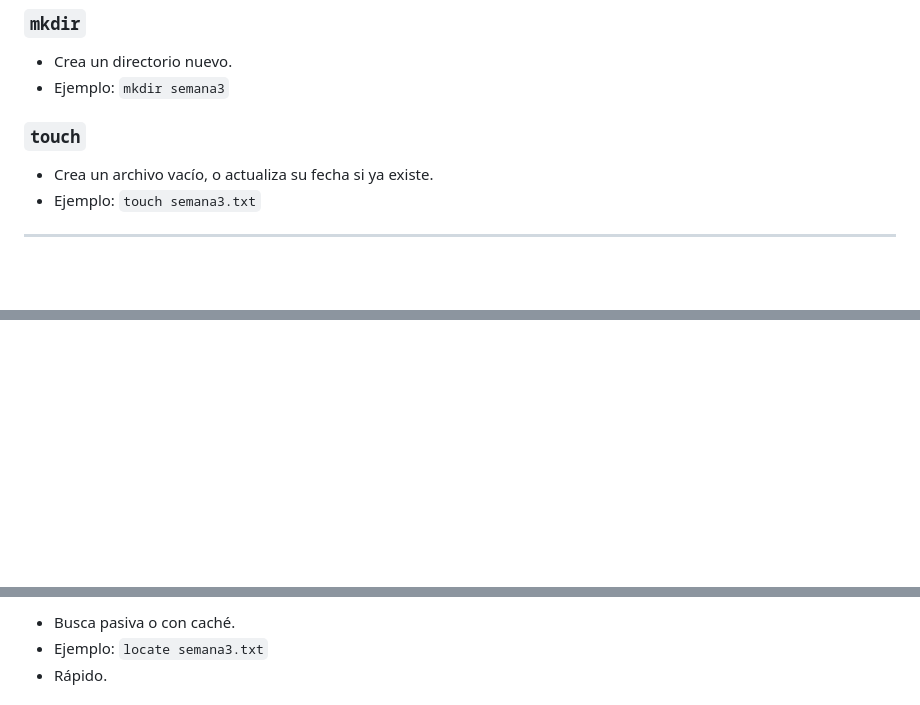
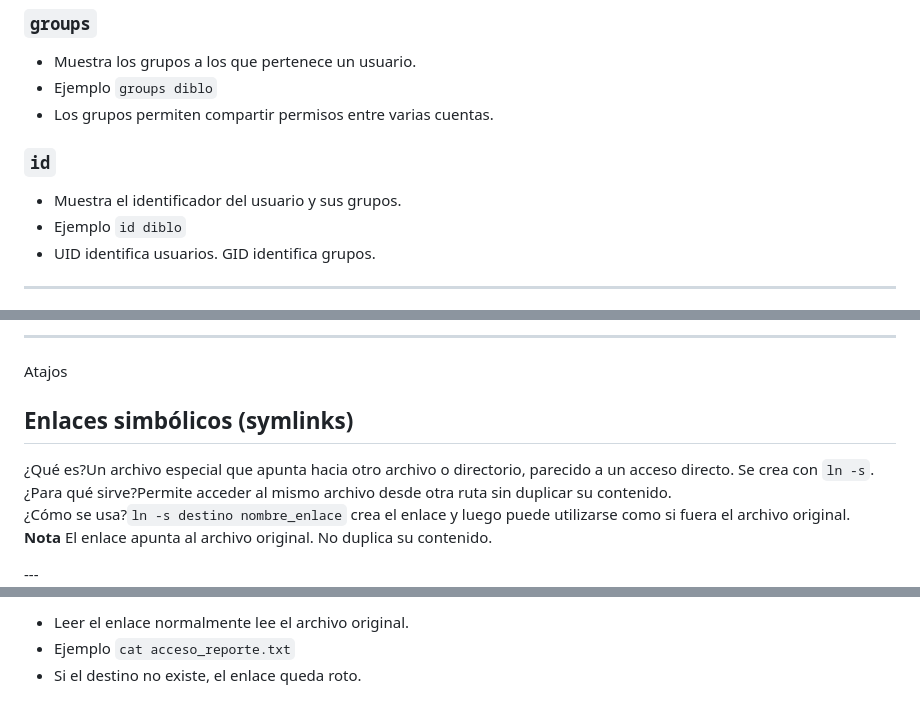
Before and after one commit to diabloget/curso-fundamentos-linux, a Markdown page: slides.md, 3 parts joined by grey strips. Drawn GitHub-style; blank space fills up the shorter version.

```diff
--- a/slides.md
+++ b/slides.md
@@ -39,16 +65,18 @@ fonts:
   <div class="two-col">
     <div class="col-card">
-      <h3 class="plain-case"><code class="cmd-pill">mkdir</code></h3>
+      <h3 class="plain-case"><code class="cmd-pill">groups</code></h3>
       <ul>
-        <li>Crea un directorio nuevo.</li>
-        <li class="example-line">Ejemplo: <code class="code-pill">mkdir semana3</code></li>
+        <li>Muestra los grupos a los que pertenece un usuario.</li>
+        <li class="example-line">Ejemplo <code class="code-pill">groups diblo</code></li>
+        <li>Los grupos permiten compartir permisos entre varias cuentas.</li>
       </ul>
     </div>
     <div class="col-card">
-      <h3 class="plain-case"><code class="cmd-pill">touch</code></h3>
+      <h3 class="plain-case"><code class="cmd-pill">id</code></h3>
       <ul>
-        <li>Crea un archivo vacío, o actualiza su fecha si ya existe.</li>
-        <li class="example-line">Ejemplo: <code class="code-pill">touch semana3.txt</code></li>
+        <li>Muestra el identificador del usuario y sus grupos.</li>
+        <li class="example-line">Ejemplo <code class="code-pill">id diblo</code></li>
+        <li>UID identifica usuarios. GID identifica grupos.</li>
       </ul>
     </div>
   </div>
@@ -171,0 +271,16 @@ fonts:
+---
+
+<div class="content-slide">
+  <div class="mini-corner"></div>
+  <div class="mini-footer"></div>
+  <div class="kicker">Atajos</div>
+  <h2 class="slide-title">Enlaces simbólicos (<span>symlinks</span>)</h2>
+  <div class="topic-list">
+    <div class="topic-item">¿Qué es?<span class="note">Un archivo especial que apunta hacia otro archivo o directorio, parecido a un acceso directo. Se crea con <code class="code-pill">ln -s</code>.</span></div>
+    <div class="topic-item">¿Para qué sirve?<span class="note">Permite acceder al mismo archivo desde otra ruta sin duplicar su contenido.</span></div>
+    <div class="topic-item">¿Cómo se usa?<span class="note"><code class="code-pill">ln -s destino nombre_enlace</code> crea el enlace y luego puede utilizarse como si fuera el archivo original.</span></div>
+  </div>
+  <p class="mini-note"><strong>Nota</strong> El enlace apunta al archivo original. No duplica su contenido.</p>
+</div>
+---
+
@@ -175,7 +295,7 @@ fonts:
       <ul>
-        <li>Busca pasiva o con caché.</li>
-        <li class="example-line">Ejemplo: <code class="code-pill">locate semana3.txt</code></li>
-        <li>Rápido.</li>
+        <li>Leer el enlace normalmente lee el archivo original.</li>
+        <li class="example-line">Ejemplo <code class="code-pill">cat acceso_reporte.txt</code></li>
+        <li>Si el destino no existe, el enlace queda roto.</li>
       </ul>
     </div>
     <div class="col-card">
```
Also changed, not shown: other parts of slides.md (+166 -119 lines), img/RocketGirlsLogo.png (added), img/perfil.png (added), 1 other file.
